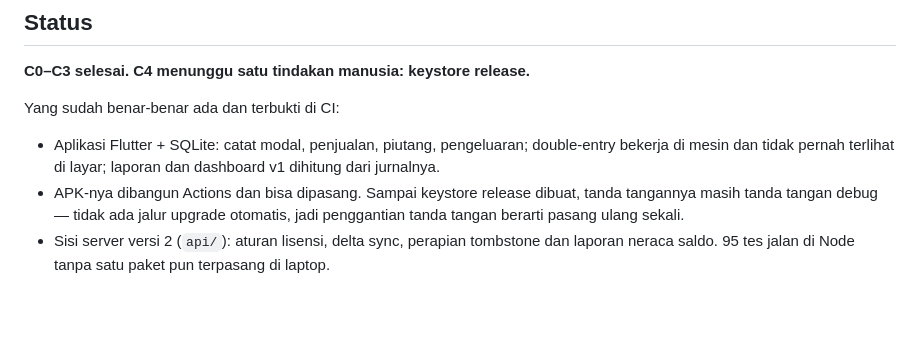
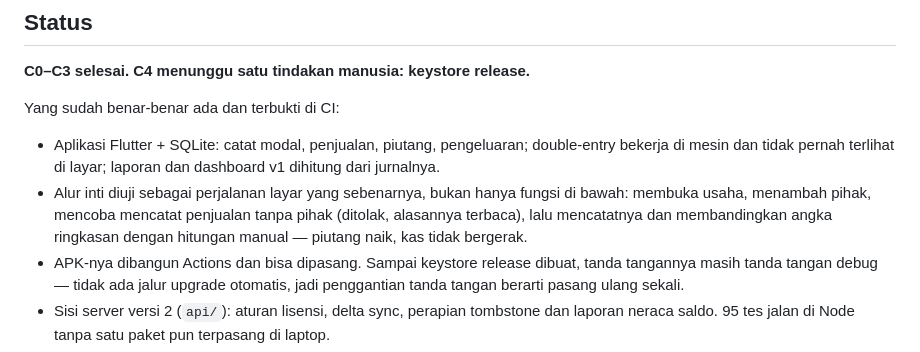
Before and after one commit to ywildan/karsa-business, a Markdown page: README.md, the part around the change. GitHub-like rendering; blank space fills up the shorter version.

Commit message:
docs: catat bahwa alur inti sudah diuji sebagai perjalanan layar
README sebelumnya hanya claiming logika pembukuan. Yang baru terbukti adalah
perjalanannya: penolakan tercatat, pihak dipilih, angka ringkasan cocok dengan
hitungan manual.

```diff
--- a/README.md
+++ b/README.md
@@ -17,6 +17,10 @@ Yang sudah benar-benar ada dan terbukti di CI:
 
 - Aplikasi Flutter + SQLite: catat modal, penjualan, piutang, pengeluaran; double-entry bekerja di
   mesin dan tidak pernah terlihat di layar; laporan dan dashboard v1 dihitung dari jurnalnya.
+- Alur inti diuji sebagai perjalanan layar yang sebenarnya, bukan hanya fungsi di bawah: membuka
+  usaha, menambah pihak, mencoba mencatat penjualan tanpa pihak (ditolak, alasannya terbaca),
+  lalu mencatatnya dan membandingkan angka ringkasan dengan hitungan manual — piutang naik, kas
+  tidak bergerak.
 - APK-nya dibangun Actions dan bisa dipasang. Sampai keystore release dibuat, tanda tangannya
   masih tanda tangan debug — tidak ada jalur upgrade otomatis, jadi penggantian tanda tangan
   berarti pasang ulang sekali.
```
